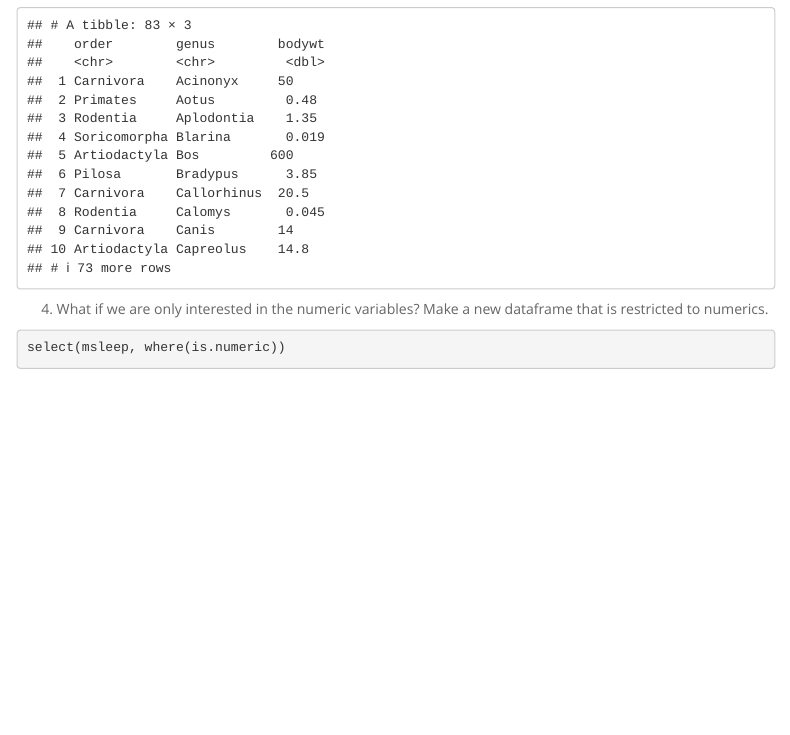
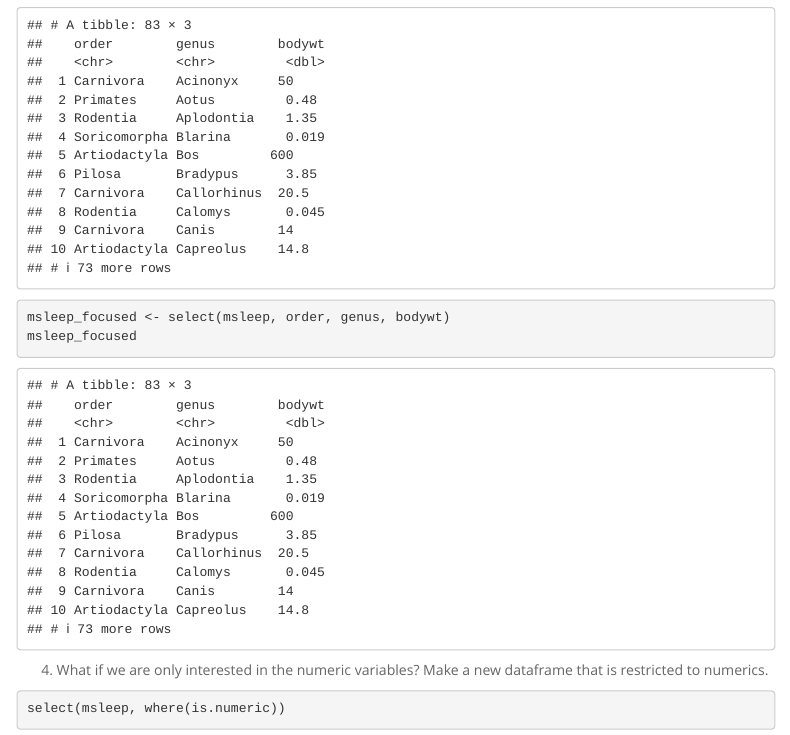
Before and after one commit to avongs-ucd/BIS15LW2026_avongsavanh, an R Markdown document (lab5/lab5_1.Rmd): the page in a window 1100 px wide, from 7610 px down. Rendered offline with R 4.5, knitr and Pandoc, with nearby package versions; menus at the side of the page are left out.

Commit message:
lab5_1 update

````diff
--- a/lab5/lab5_1.Rmd
+++ b/lab5/lab5_1.Rmd
@@ -128,6 +128,11 @@ glimpse(msleep)
 ```{r}
 select(msleep, order, genus, bodywt)
 ```
+```{r}
+msleep_focused <- select(msleep, order, genus, bodywt)
+msleep_focused
+```
+
 
 4. What if we are only interested in the numeric variables? Make a new dataframe that is restricted to numerics.
 ```{r}
````
